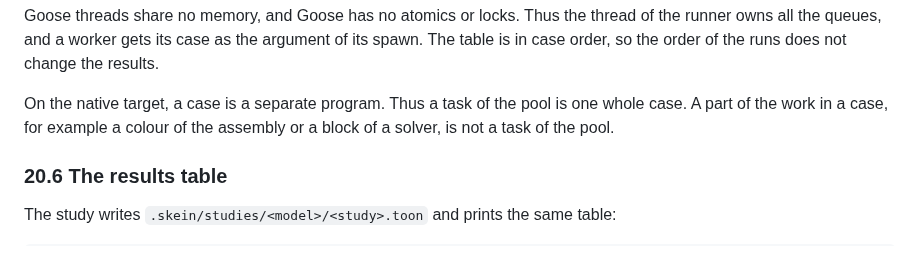
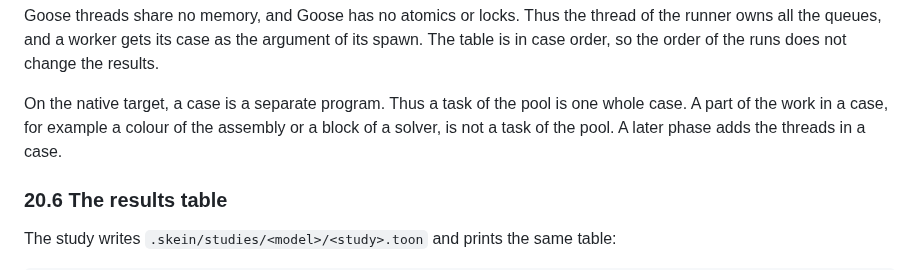
Before and after one commit to yujieteo/skein, a Markdown page: docs/skein_spec.md, the part around the change. Drawn GitHub-style.

Commit message:
docs(spec): the threads in a case come in a later phase

```diff
--- a/docs/skein_spec.md
+++ b/docs/skein_spec.md
@@ -2093,7 +2093,8 @@ runs does not change the results.
 
 On the native target, a case is a separate program. Thus a task of the
 pool is one whole case. A part of the work in a case, for example a colour
-of the assembly or a block of a solver, is not a task of the pool.
+of the assembly or a block of a solver, is not a task of the pool. A
+later phase adds the threads in a case.
 
 ### 20.6 The results table
 
```
